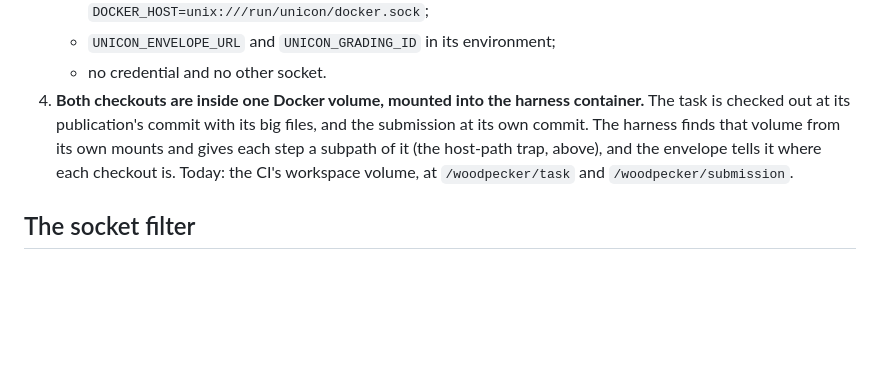
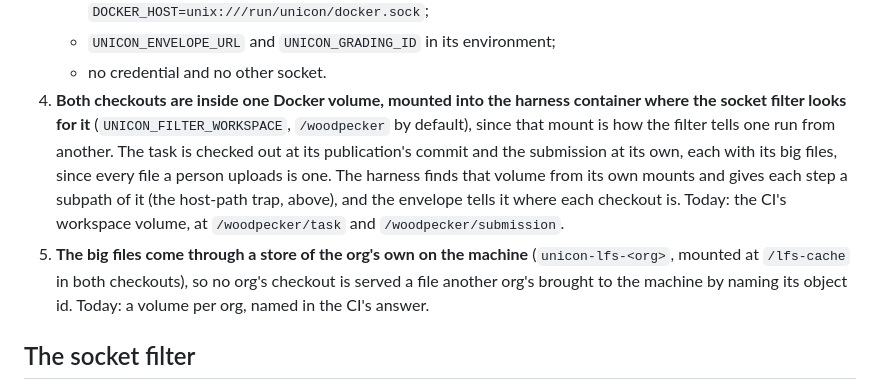
Before and after one commit to uniconhq/runner, a Markdown page: README.md, the part around the change. GitHub-like rendering; blank space fills up the shorter version.

Commit message:
docs: add the big files' store and the workspace's mount to the machine contract

```diff
--- a/README.md
+++ b/README.md
@@ -232,12 +232,18 @@ rule is the `forge` repo's to keep, and the list here is the rest.
    - `UNICON_ENVELOPE_URL` and `UNICON_GRADING_ID` in its environment;
    - no credential and no other socket.
 4. **Both checkouts are inside one Docker volume, mounted into the harness
-   container.** The task is checked out at its publication's commit with its
-   big files, and the submission at its own commit. The harness finds that
-   volume from its own mounts and gives each step a subpath of it (the
-   host-path trap, above), and the envelope tells it where each checkout
-   is. Today: the CI's workspace volume, at `/woodpecker/task` and
-   `/woodpecker/submission`.
+   container where the socket filter looks for it** (`UNICON_FILTER_WORKSPACE`,
+   `/woodpecker` by default), since that mount is how the filter tells one
+   run from another. The task is checked out at its publication's commit
+   and the submission at its own, each with its big files, since every file
+   a person uploads is one. The harness finds that volume from its own
+   mounts and gives each step a subpath of it (the host-path trap, above),
+   and the envelope tells it where each checkout is. Today: the CI's
+   workspace volume, at `/woodpecker/task` and `/woodpecker/submission`.
+5. **The big files come through a store of the org's own on the machine**
+   (`unicon-lfs-<org>`, mounted at `/lfs-cache` in both checkouts), so no
+   org's checkout is served a file another org's brought to the machine by
+   naming its object id. Today: a volume per org, named in the CI's answer.
 
 ## The socket filter
 
```
